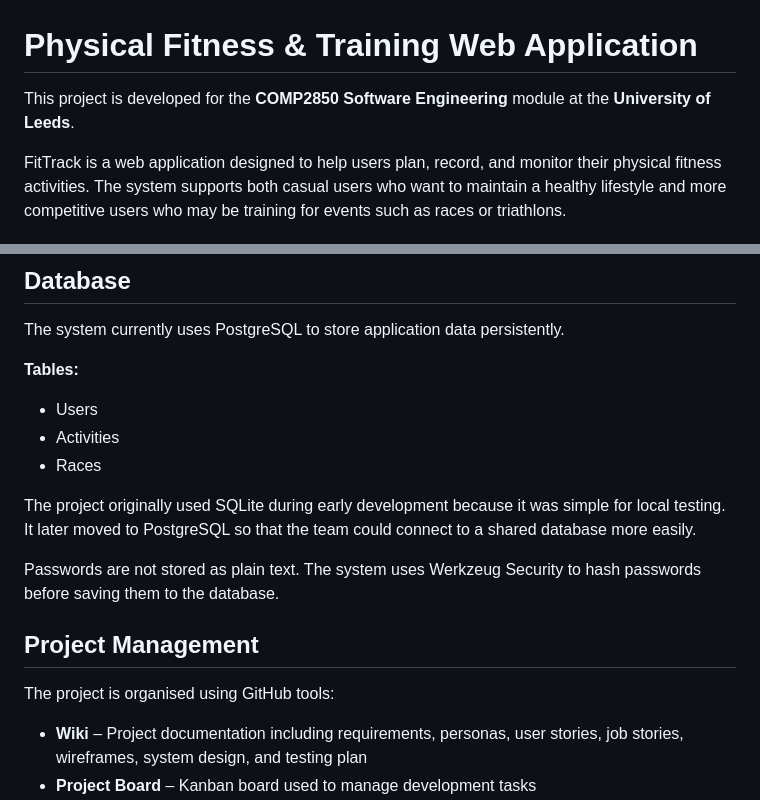
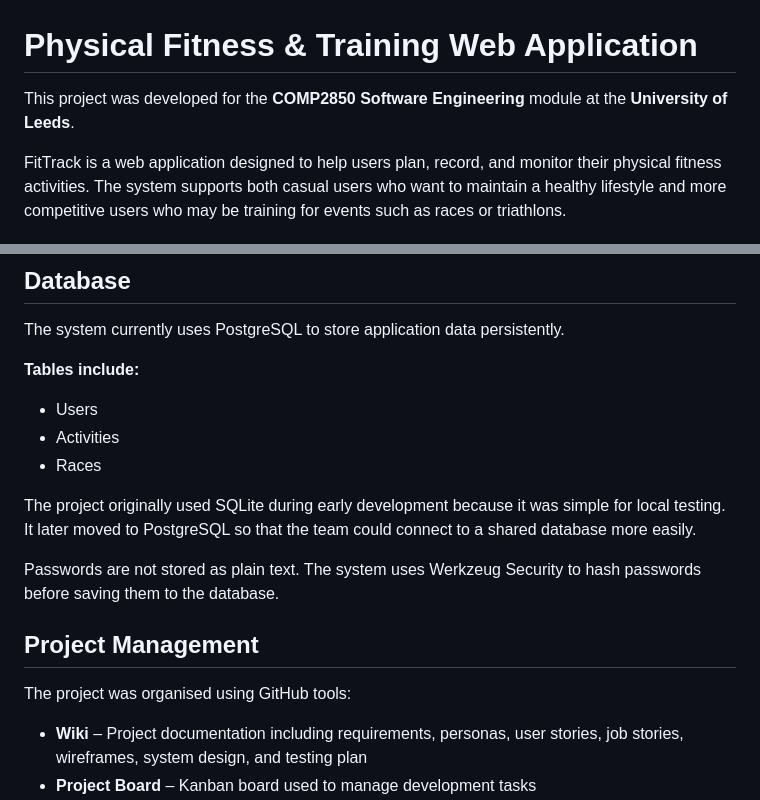
Before and after one commit to OmarAli-258/Omar-Fitness-project, a Markdown page: README.md, 2 parts joined by grey strips. Rendered like a GitHub page.

```diff
--- a/README.md
+++ b/README.md
@@ -1,6 +1,5 @@
 # Physical Fitness & Training Web Application
-
-This project is developed for the **COMP2850 Software Engineering** module at the **University of Leeds**.
+This project was developed for the **COMP2850 Software Engineering** module at the **University of Leeds**.
 
 FitTrack is a web application designed to help users plan, record, and monitor their physical fitness activities. The system supports both casual users who want to maintain a healthy lifestyle and more competitive users who may be training for events such as races or triathlons.
 
@@ -196,7 +144,7 @@ If these accounts are not available, a new account can be created through the **
 
 The system currently uses PostgreSQL to store application data persistently.
 
-**Tables:**
+**Tables include:**
 - Users
 - Activities
 - Races
@@ -207,7 +155,7 @@ Passwords are not stored as plain text. The system uses Werkzeug Security to has
 
 ## Project Management
 
-The project is organised using GitHub tools:
+The project was organised using GitHub tools:
 
 - **Wiki** – Project documentation including requirements, personas, user stories, job stories, wireframes, system design, and testing plan
 - **Project Board** – Kanban board used to manage development tasks
```
Also changed, not shown: other parts of README.md (+37 -88 lines).
